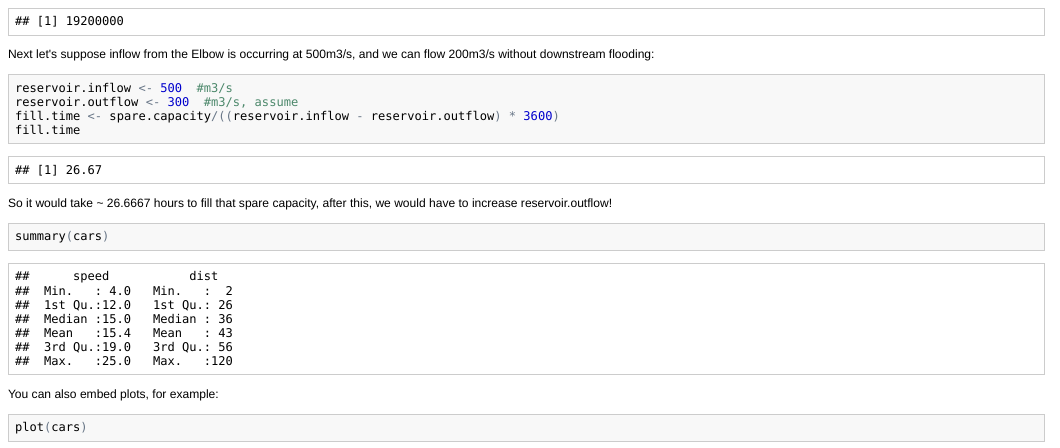
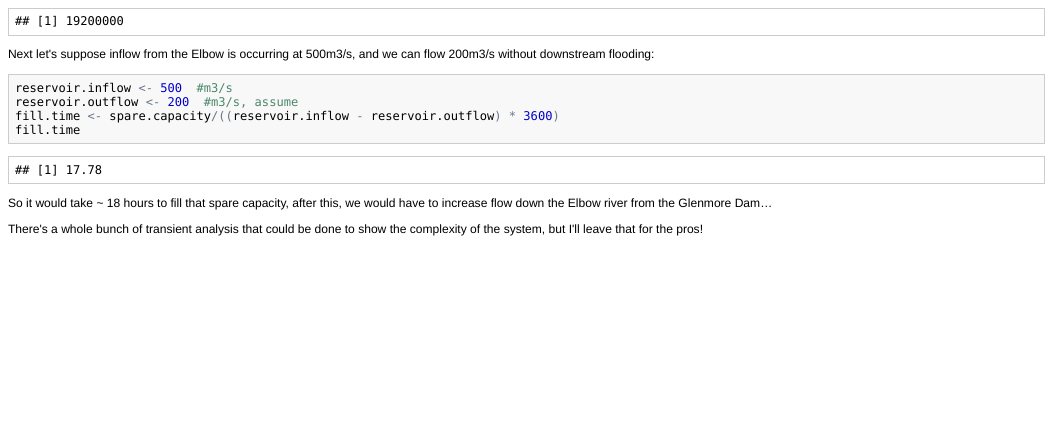
Before and after one commit to mikebirdgeneau/yycflood, an R Markdown document (glenmore_example.Rmd): the page in a window 1100 px wide, from 720 px down. The pictures show the output file glenmore_example.html that the author committed with the source, opened offline.

Commit message:
Data Update.

````diff
--- a/glenmore_example.Rmd
+++ b/glenmore_example.Rmd
@@ -46,22 +46,10 @@ spare.capacity
 Next let's suppose inflow from the Elbow is occurring at 500m3/s, and we can flow 200m3/s without downstream flooding:
 ```{r}
 reservoir.inflow<-500 #m3/s
-reservoir.outflow<-300 #m3/s, assume
+reservoir.outflow<-200 #m3/s, assume
 fill.time<-spare.capacity/((reservoir.inflow-reservoir.outflow)*3600)
 fill.time
 ```
-So it would take ~ `r fill.time` hours to fill that spare capacity, after this, we would have to increase reservoir.outflow!
+So it would take ~ `r round(fill.time,0)` hours to fill that spare capacity, after this, we would have to increase flow down the Elbow river from the Glenmore Dam...
 
-
-
-
-
-```{r}
-summary(cars)
-```
-
-You can also embed plots, for example:
-
-```{r fig.width=7, fig.height=6}
-plot(cars)
-```
+There's a whole bunch of transient analysis that could be done to show the complexity of the system, but I'll leave that for the pros!
````
Also changed, not shown: glenmore_example.html, glenmore_example.md, reservoir_data.Rda, river_data.Rda, yycflood_reservoirplots.png, yycflood_riverplots.png.
